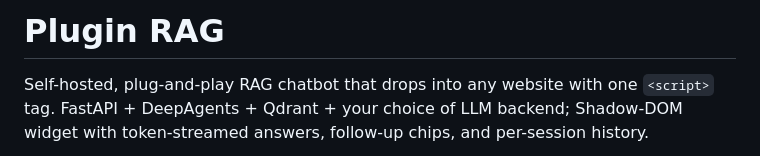
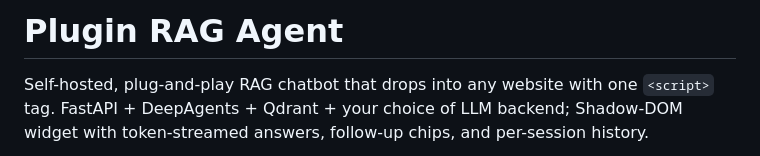
Before and after one commit to Mohan-Selvan/plugin_rag_agent, a Markdown page: README.md, the part around the change. Drawn GitHub-style.

```diff
--- a/README.md
+++ b/README.md
@@ -1,4 +1,4 @@
-# Plugin RAG
+# Plugin RAG Agent
 
 Self-hosted, plug-and-play RAG chatbot that drops into any website with
 one `<script>` tag. FastAPI + DeepAgents + Qdrant + your choice of LLM
```
